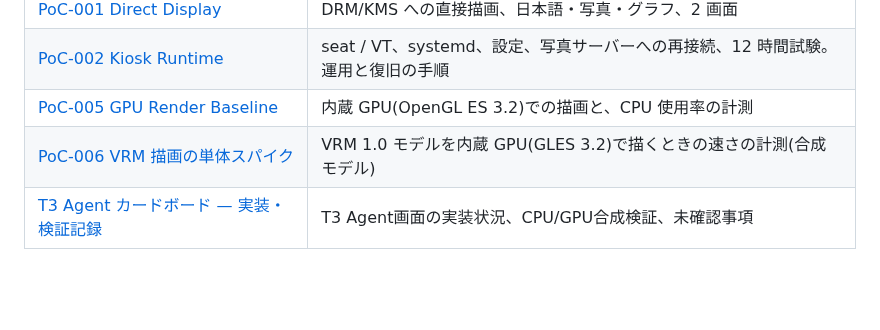
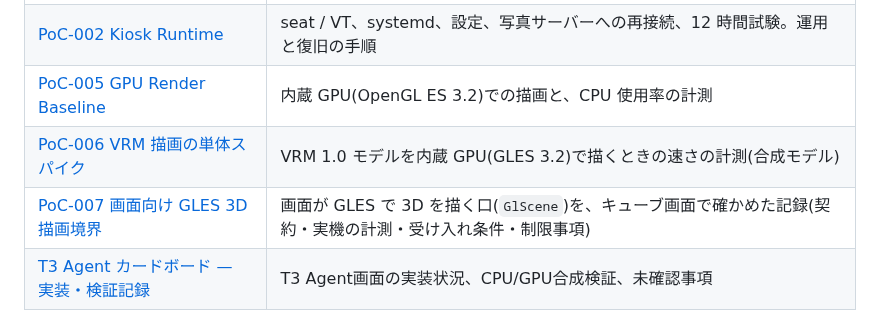
Before and after one commit to ysogabe/miharashi, a Markdown page: docs/README.md, the part around the change. GitHub-like rendering; blank space fills up the shorter version.

```diff
--- a/docs/README.md
+++ b/docs/README.md
@@ -31,6 +31,7 @@
 | [PoC-002 Kiosk Runtime](poc/POC-002.md) | seat / VT、systemd、設定、写真サーバーへの再接続、12 時間試験。運用と復旧の手順 |
 | [PoC-005 GPU Render Baseline](poc/POC-005.md) | 内蔵 GPU(OpenGL ES 3.2)での描画と、CPU 使用率の計測 |
 | [PoC-006 VRM 描画の単体スパイク](poc/POC-006.md) | VRM 1.0 モデルを内蔵 GPU(GLES 3.2)で描くときの速さの計測(合成モデル) |
+| [PoC-007 画面向け GLES 3D 描画境界](poc/POC-007.md) | 画面が GLES で 3D を描く口(`GlScene`)を、キューブ画面で確かめた記録(契約・実機の計測・受け入れ条件・制限事項) |
 | [T3 Agent カードボード — 実装・検証記録](poc/T3-AGENTS.md) | T3 Agent画面の実装状況、CPU/GPU合成検証、未確認事項 |
 
 ## 現在の状況
```
Also changed, not shown: docs/DESIGN-screen-plugin-v2.md (+26 -26 lines), docs/poc/POC-007.md (added, +174 -0 lines).
